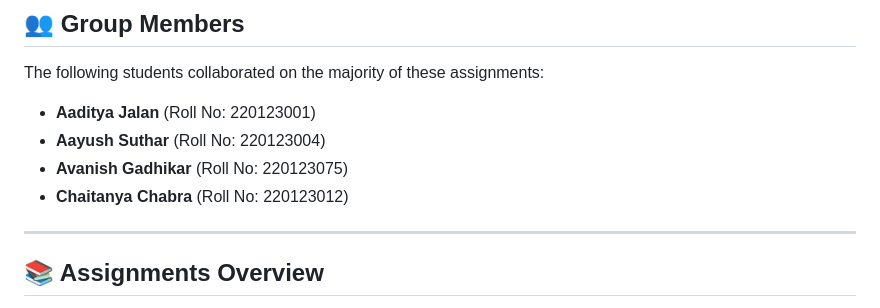
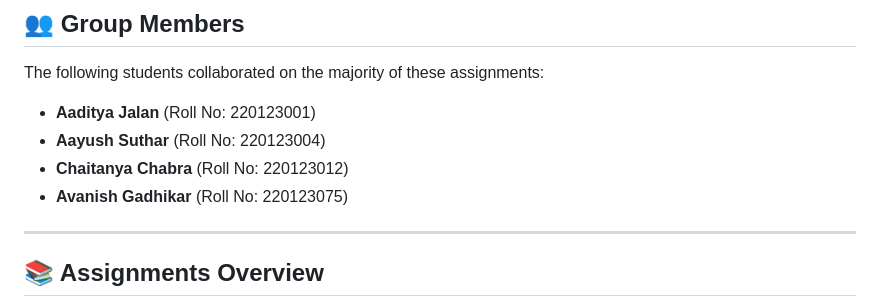
Before and after one commit to avanishgadhikar/xv6-Operating-Systems-CS344-Lab-, a Markdown page: README.md, the part around the change. GitHub-like rendering.

```diff
--- a/README.md
+++ b/README.md
@@ -17,8 +17,8 @@ The following students collaborated on the majority of these assignments:
 
 - **Aaditya Jalan** (Roll No: 220123001)
 - **Aayush Suthar** (Roll No: 220123004)
+- **Chaitanya Chabra** (Roll No: 220123012)
 - **Avanish Gadhikar** (Roll No: 220123075)
-- **Chaitanya Chabra** (Roll No: 220123012)
 
 ---
 
```
